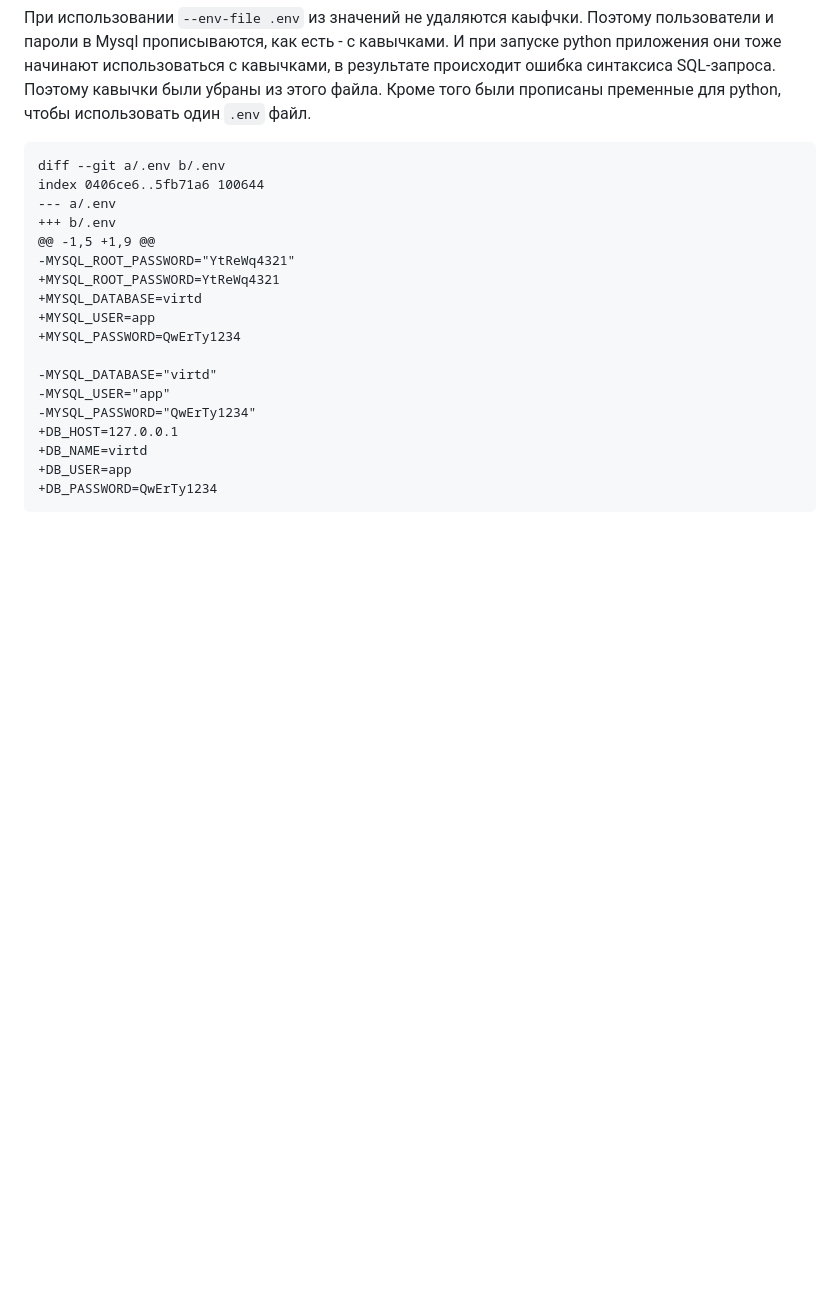
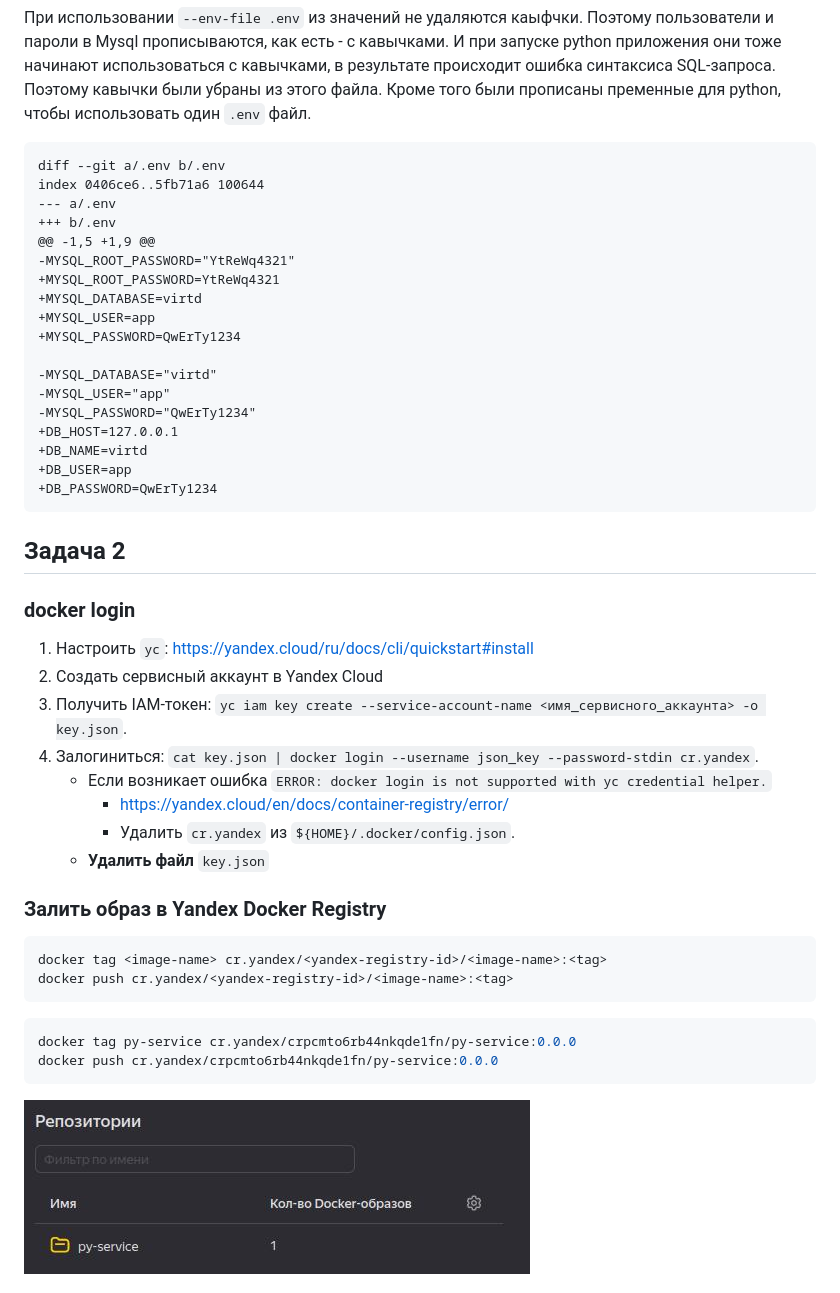
Before and after one commit to tundravarg/netology-shdevops, a Markdown page: lesson-5/readme.md, the part around the change printed below. Rendered like a GitHub page; pictures changed too: lesson-5/img/task-2-1.jpg (added); blank space fills up the shorter version.

Commit message:
LESSON-5 Task-2

````diff
--- a/lesson-5/readme.md
+++ b/lesson-5/readme.md
@@ -73,3 +73,35 @@ index 0406ce6..5fb71a6 100644
 +DB_USER=app
 +DB_PASSWORD=QwErTy1234
 ```
+
+
+## Задача 2
+
+
+### docker login
+
+1. Настроить `yc`: https://yandex.cloud/ru/docs/cli/quickstart#install
+2. Создать сервисный аккаунт в Yandex Cloud
+3. Получить IAM-токен: `yc iam key create --service-account-name <имя_сервисного_аккаунта> -o key.json`.
+4. Залогиниться: `cat key.json | docker login --username json_key --password-stdin cr.yandex`.
+    * Если возникает ошибка `ERROR: docker login is not supported with yc credential helper.`
+        * https://yandex.cloud/en/docs/container-registry/error/
+        * Удалить `cr.yandex` из `${HOME}/.docker/config.json`.
+    * **Удалить файл** `key.json`
+
+
+### Залить образ в Yandex Docker Registry
+
+```shell
+docker tag <image-name> cr.yandex/<yandex-registry-id>/<image-name>:<tag>
+docker push cr.yandex/<yandex-registry-id>/<image-name>:<tag>
+```
+
+```shell
+docker tag py-service cr.yandex/crpcmto6rb44nkqde1fn/py-service:0.0.0
+docker push cr.yandex/crpcmto6rb44nkqde1fn/py-service:0.0.0
+```
+
+![Результат](img/task-2-1.jpg "Результат")
+
+
````
Also changed, not shown: other parts of lesson-5/readme.md (+7 -0 lines), lesson-5/img/task-2-2.jpg (added), lesson-5/img/task-2-3.jpg (added), 1 other file.
